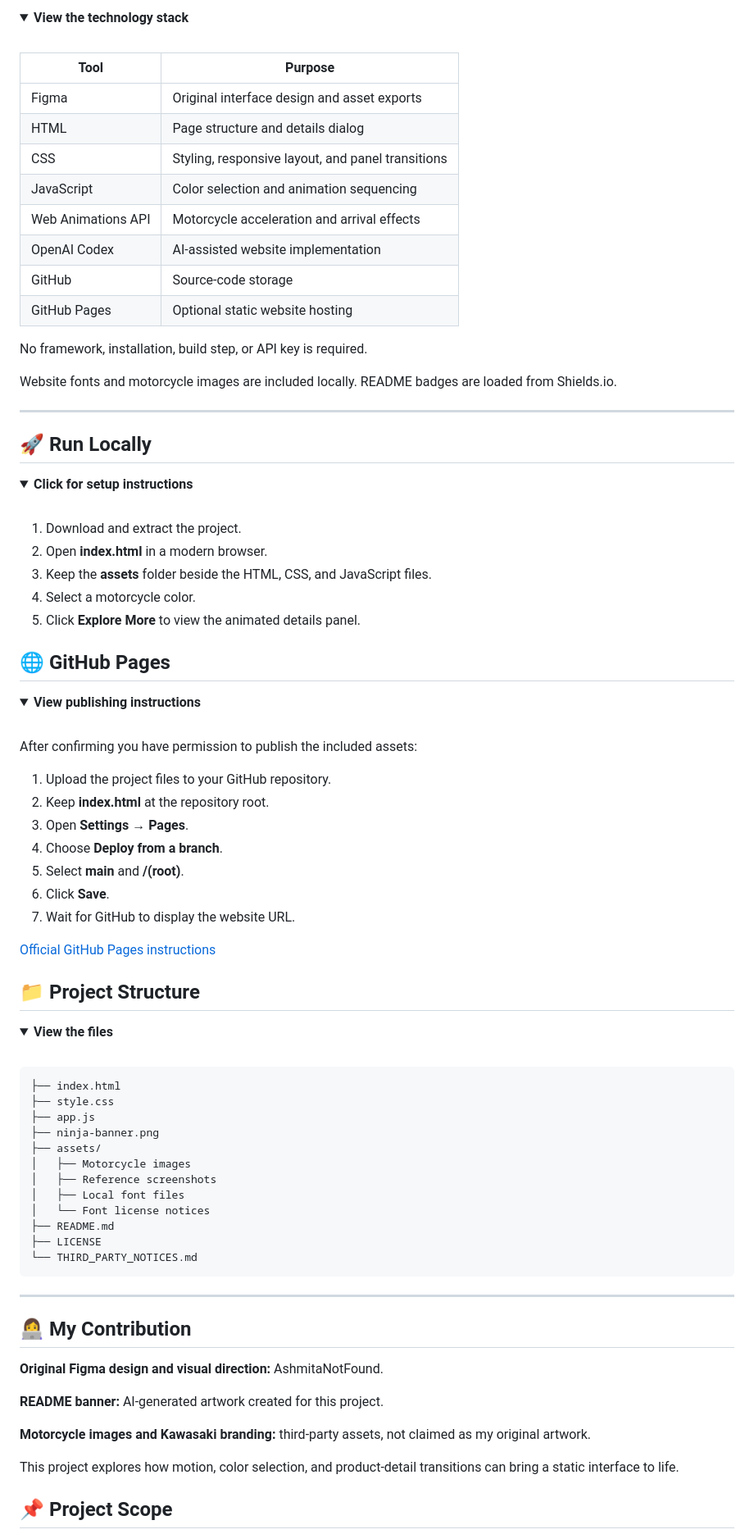
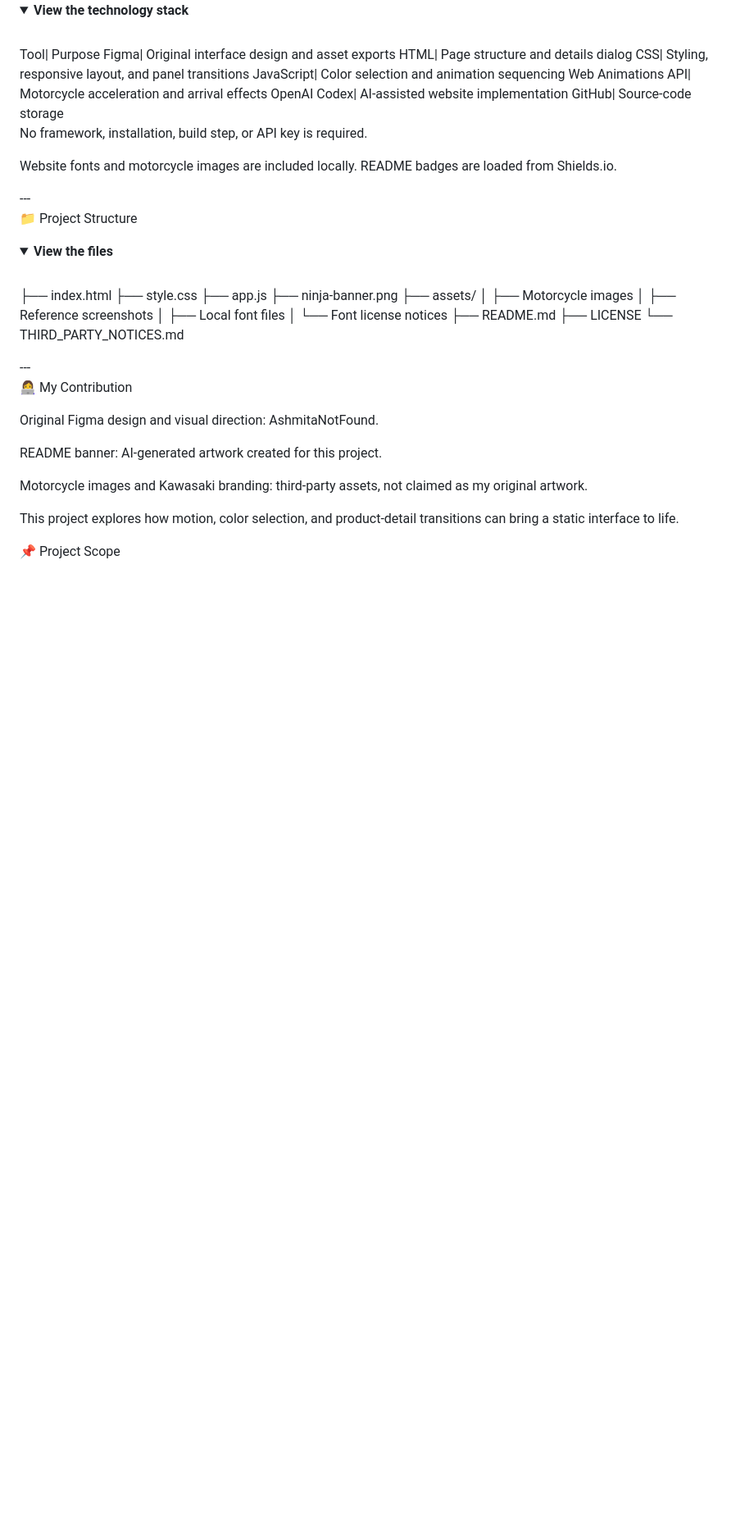
Before and after one commit to AshmitaNotFound/BIKE-SHOWCASE, a Markdown page: README.md, the part around one of its changes. Shown at 82% size. GitHub-like rendering; folded sections open; blank space fills up the shorter version.

````diff
--- a/README.md
+++ b/README.md
@@ -109,73 +78,24 @@ The layout keeps the motorcycle as the main focus while placing product informat
 
 <details>
-<summary><strong>View the technology stack</strong></summary>
-
-<br>
-
-| Tool | Purpose |
-| --- | --- |
-| Figma | Original interface design and asset exports |
-| HTML | Page structure and details dialog |
-| CSS | Styling, responsive layout, and panel transitions |
-| JavaScript | Color selection and animation sequencing |
-| Web Animations API | Motorcycle acceleration and arrival effects |
-| OpenAI Codex | AI-assisted website implementation |
-| GitHub | Source-code storage |
-| GitHub Pages | Optional static website hosting |
+<summary><strong>View the technology stack</strong></summary><br>Tool| Purpose
+Figma| Original interface design and asset exports
+HTML| Page structure and details dialog
+CSS| Styling, responsive layout, and panel transitions
+JavaScript| Color selection and animation sequencing
+Web Animations API| Motorcycle acceleration and arrival effects
+OpenAI Codex| AI-assisted website implementation
+GitHub| Source-code storage
 
 No framework, installation, build step, or API key is required.
 
 Website fonts and motorcycle images are included locally. README badges are loaded from Shields.io.
 
-</details>
+</details>---
 
----
-
-## 🚀 Run Locally
+📁 Project Structure
 
 <details>
-<summary><strong>Click for setup instructions</strong></summary>
-
-<br>
-
-1. Download and extract the project.
-2. Open **index.html** in a modern browser.
-3. Keep the **assets** folder beside the HTML, CSS, and JavaScript files.
-4. Select a motorcycle color.
-5. Click **Explore More** to view the animated details panel.
-
-</details>
-
-## 🌐 GitHub Pages
-
-<details>
-<summary><strong>View publishing instructions</strong></summary>
-
-<br>
-
-After confirming you have permission to publish the included assets:
-
-1. Upload the project files to your GitHub repository.
-2. Keep **index.html** at the repository root.
-3. Open **Settings → Pages**.
-4. Choose **Deploy from a branch**.
-5. Select **main** and **/(root)**.
-6. Click **Save**.
-7. Wait for GitHub to display the website URL.
-
-[Official GitHub Pages instructions](https://docs.github.com/en/pages/getting-started-with-github-pages/configuring-a-publishing-source-for-your-github-pages-site)
-
-</details>
-
-## 📁 Project Structure
-
-<details>
-<summary><strong>View the files</strong></summary>
-
-<br>
-
-```text
-├── index.html
+<summary><strong>View the files</strong></summary><br>├── index.html
 ├── style.css
 ├── app.js
 ├── ninja-banner.png
@@ -187,22 +107,19 @@ After confirming you have permission to publish the included assets:
 ├── README.md
 ├── LICENSE
 └── THIRD_PARTY_NOTICES.md
-```
 
-</details>
+</details>---
 
----
+👩‍💻 My Contribution
 
-## 👩‍💻 My Contribution
+Original Figma design and visual direction: AshmitaNotFound.
 
-**Original Figma design and visual direction:** AshmitaNotFound.
+README banner: AI-generated artwork created for this project.
 
-**README banner:** AI-generated artwork created for this project.
-
-**Motorcycle images and Kawasaki branding:** third-party assets, not claimed as my original artwork.
+Motorcycle images and Kawasaki branding: third-party assets, not claimed as my original artwork.
 
 This project explores how motion, color selection, and product-detail transitions can bring a static interface to life.
 
-## 📌 Project Scope
+📌 Project Scope
 
 <details>
````
Also changed, not shown: other parts of README.md (+41 -84 lines).
